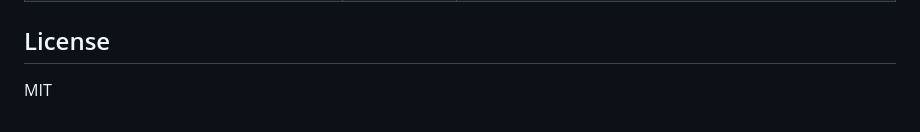
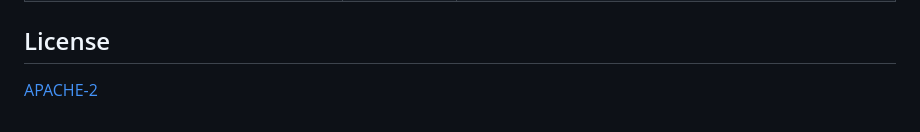
Before and after one commit to epicsagas/tdl, a Markdown page: README.md, the part around the change. Rendered like a GitHub page.

Commit message:
docs(readme): update license link to Apache-2.0
Reflect the repository license change by pointing the README license section to the Apache-2.0 LICENSE file.

Made-with: Cursor

```diff
--- a/README.md
+++ b/README.md
@@ -166,4 +166,4 @@ Settings file: `~/.tdl/settings.json`
 
 ## License
 
-MIT
+[APACHE-2](LICENSE)
```
